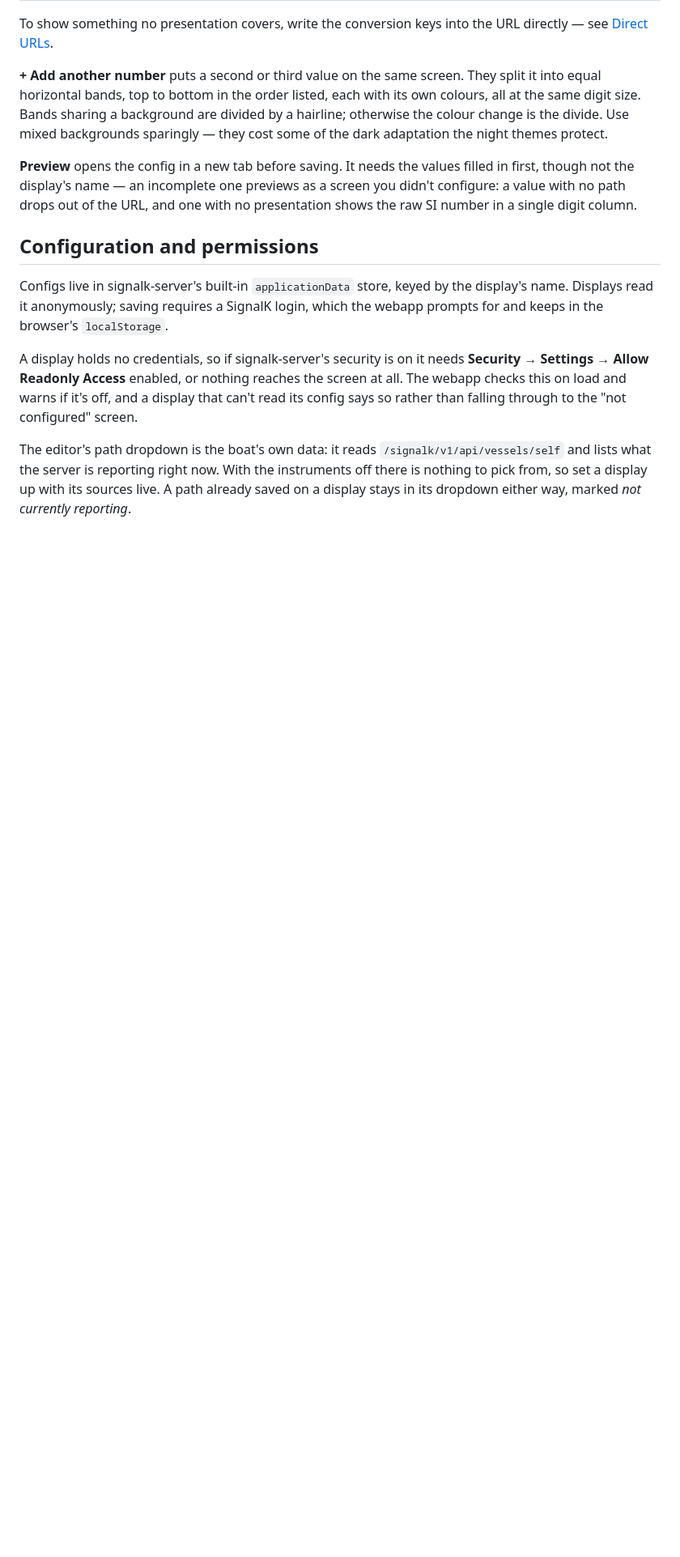
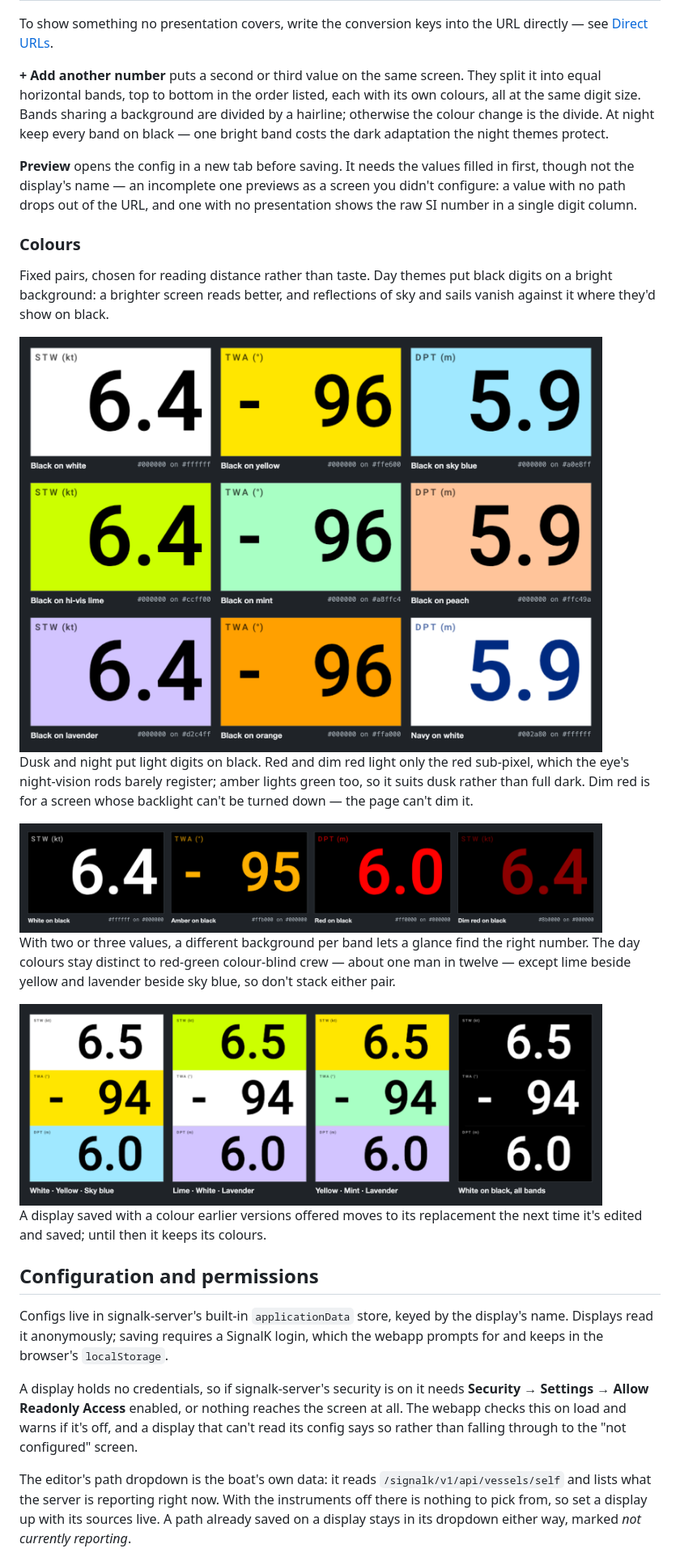
Before and after one commit to ghotihook/signalk-bignumbers, a Markdown page: README.md, the part around one of its changes. Shown at 81% size. Drawn GitHub-style; pictures changed too: docs/images/themes-bands.png (added), docs/images/themes-day.png (added), docs/images/themes-night.png (added); blank space fills up the shorter version.

Commit message:
Themes chosen for sun and night vision
Day themes are now black digits on a bright background: a brighter
screen reads better, and sky reflections vanish against it. Nine of
them, their colours kept distinct for red-green colour-blind crew except
lime beside yellow and lavender beside sky blue. White and amber on
black are dusk themes. The night red is #ff0000, lighting only the red
sub-pixel; the old #ff3b30 lit green and blue too. Dim red is added for
screens whose backlight can't be turned down. Green and cyan on black
are gone, and black on amber becomes black on yellow.

The dropdown groups them Day, Dusk and Night. A display saved with a
retired pair maps to its replacement in the editor instead of falling
back to the first theme and being recoloured on save.

README gains a Colours section with screenshots of every theme.

Co-Authored-By: Claude Opus 5 <noreply@anthropic.com>

```diff
--- a/README.md
+++ b/README.md
@@ -228,14 +228,40 @@ the URL directly — see [Direct URLs](#direct-urls).
 They split it into equal horizontal bands, top to bottom in the order
 listed, each with its own colours, all at the same digit size. Bands
 sharing a background are divided by a hairline; otherwise the colour
-change is the divide. Use mixed backgrounds sparingly — they cost some of
-the dark adaptation the night themes protect.
+change is the divide. At night keep every band on black — one bright band
+costs the dark adaptation the night themes protect.
 
 **Preview** opens the config in a new tab before saving. It needs the
 values filled in first, though not the display's name — an incomplete one
 previews as a screen you didn't configure: a value with no path drops out
 of the URL, and one with no presentation shows the raw SI number in a
 single digit column.
+
+### Colours
+
+Fixed pairs, chosen for reading distance rather than taste. Day themes put
+black digits on a bright background: a brighter screen reads better, and
+reflections of sky and sails vanish against it where they'd show on black.
+
+<img src="docs/images/themes-day.png" alt="The nine day themes, each a display showing a live reading: black on white, yellow, sky blue, hi-vis lime, mint, peach, lavender and orange, and navy on white" width="720">
+
+Dusk and night put light digits on black. Red and dim red light only the
+red sub-pixel, which the eye's night-vision rods barely register; amber
+lights green too, so it suits dusk rather than full dark. Dim red is for a
+screen whose backlight can't be turned down — the page can't dim it.
+
+<img src="docs/images/themes-night.png" alt="The four dusk and night themes: white, amber, red and dim red digits on black" width="720">
+
+With two or three values, a different background per band lets a glance
+find the right number. The day colours stay distinct to red-green
+colour-blind crew — about one man in twelve — except lime beside yellow
+and lavender beside sky blue, so don't stack either pair.
+
+<img src="docs/images/themes-bands.png" alt="Three-band displays in white, yellow and sky blue; lime, white and lavender; yellow, mint and lavender; and white on black in every band" width="720">
+
+A display saved with a colour earlier versions offered moves to its
+replacement the next time it's edited and saved; until then it keeps its
+colours.
 
 ## Configuration and permissions
 
```
Also changed, not shown: other parts of README.md (+1 -1 lines), CLAUDE.md (+5 -1 lines), 2 other files.
